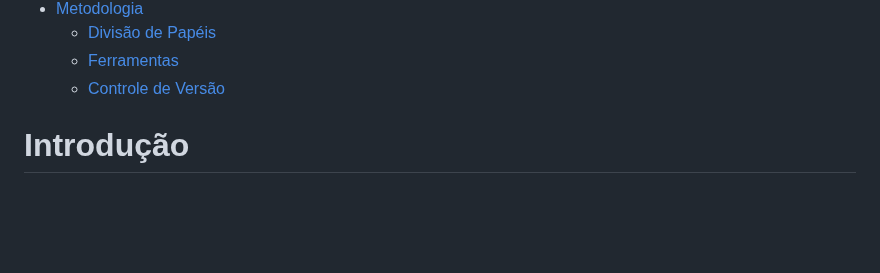
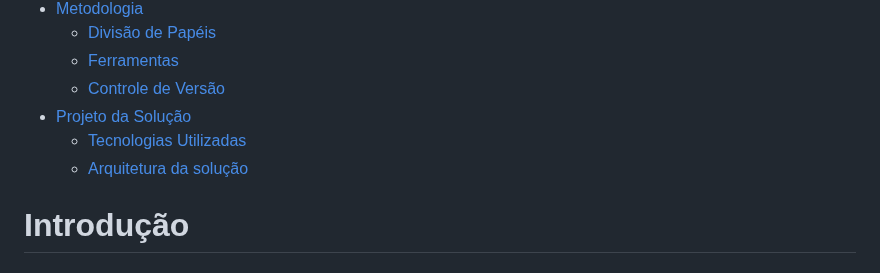
Before and after one commit to bragap/CloudCap, a Markdown page: docs/relatorio/Relatorio Tecnico - TEMPLATE.md, the part around one of its changes. Drawn GitHub-style; blank space fills up the shorter version.

```diff
--- a/docs/relatorio/Relatorio Tecnico - TEMPLATE.md
+++ b/docs/relatorio/Relatorio Tecnico - TEMPLATE.md
@@ -39,6 +39,9 @@
   - [Divisão de Papéis](#divisão-de-papéis)
   - [Ferramentas](#ferramentas)
   - [Controle de Versão](#controle-de-versão)
+- [Projeto da Solução](#projeto-da-solução)
+  - [Tecnologias Utilizadas](#tecnologias-utilizadas)
+  - [Arquitetura da solução](#arquitetura-da-solução)
 
 
 # Introdução
```
Also changed, not shown: other parts of docs/relatorio/Relatorio Tecnico - TEMPLATE.md (+97 -1 lines).
